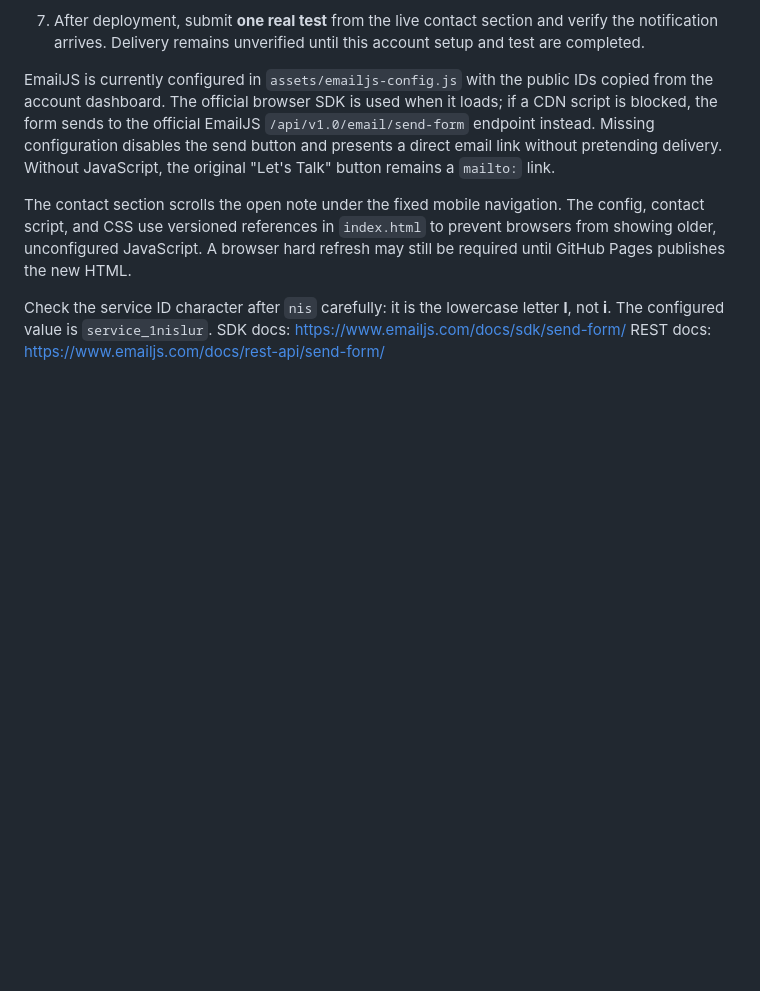
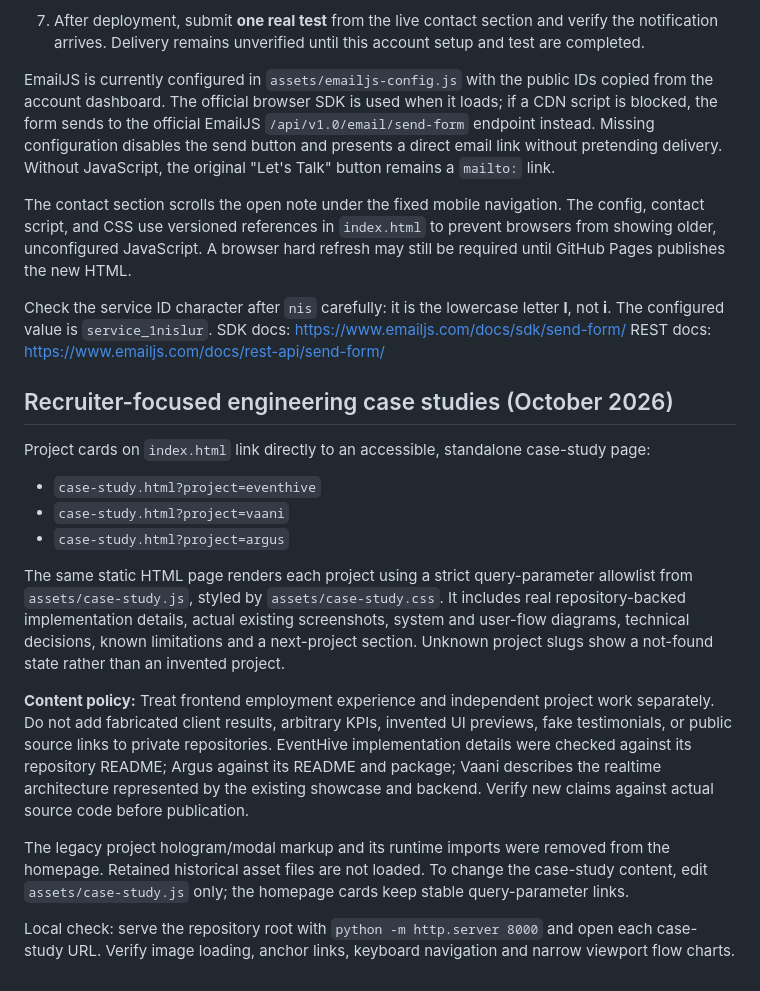
Before and after one commit to Rohit30418/rohitpantportfolio, a Markdown page: README.md, the part around the change. GitHub-like rendering; blank space fills up the shorter version.

Commit message:
Document case study routes and factual content rules

```diff
--- a/README.md
+++ b/README.md
@@ -239,3 +239,20 @@ Check the service ID character after `nis` carefully: it is the lowercase
 letter **l**, not **i**. The configured value is `service_1nislur`.
 SDK docs: https://www.emailjs.com/docs/sdk/send-form/
 REST docs: https://www.emailjs.com/docs/rest-api/send-form/
+
+
+## Recruiter-focused engineering case studies (October 2026)
+
+Project cards on `index.html` link directly to an accessible, standalone case-study page:
+
+- `case-study.html?project=eventhive`
+- `case-study.html?project=vaani`
+- `case-study.html?project=argus`
+
+The same static HTML page renders each project using a strict query-parameter allowlist from `assets/case-study.js`, styled by `assets/case-study.css`. It includes real repository-backed implementation details, actual existing screenshots, system and user-flow diagrams, technical decisions, known limitations and a next-project section. Unknown project slugs show a not-found state rather than an invented project.
+
+**Content policy:** Treat frontend employment experience and independent project work separately. Do not add fabricated client results, arbitrary KPIs, invented UI previews, fake testimonials, or public source links to private repositories. EventHive implementation details were checked against its repository README; Argus against its README and package; Vaani describes the realtime architecture represented by the existing showcase and backend. Verify new claims against actual source code before publication.
+
+The legacy project hologram/modal markup and its runtime imports were removed from the homepage. Retained historical asset files are not loaded. To change the case-study content, edit `assets/case-study.js` only; the homepage cards keep stable query-parameter links.
+
+Local check: serve the repository root with `python -m http.server 8000` and open each case-study URL. Verify image loading, anchor links, keyboard navigation and narrow viewport flow charts.
```
